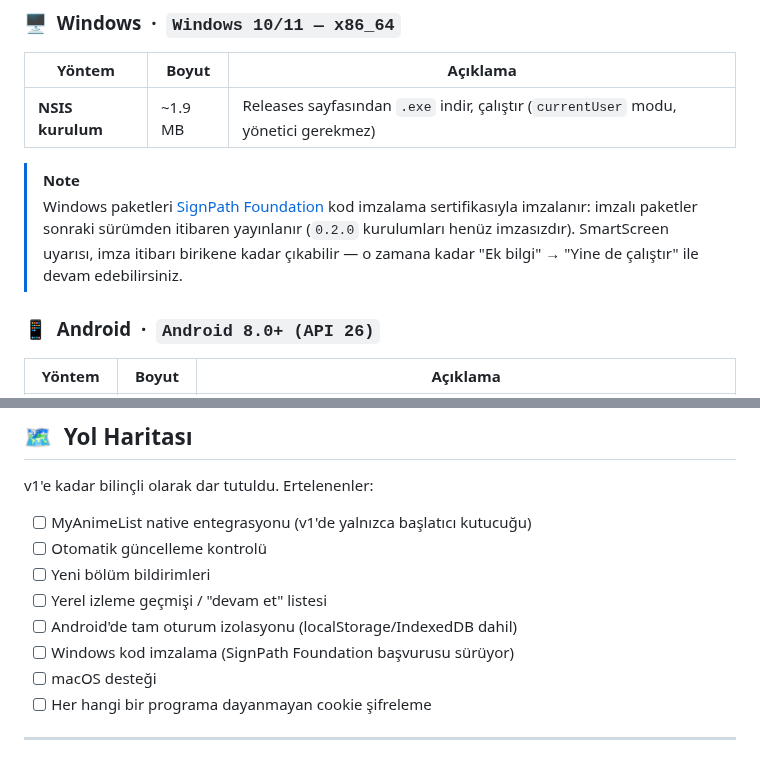
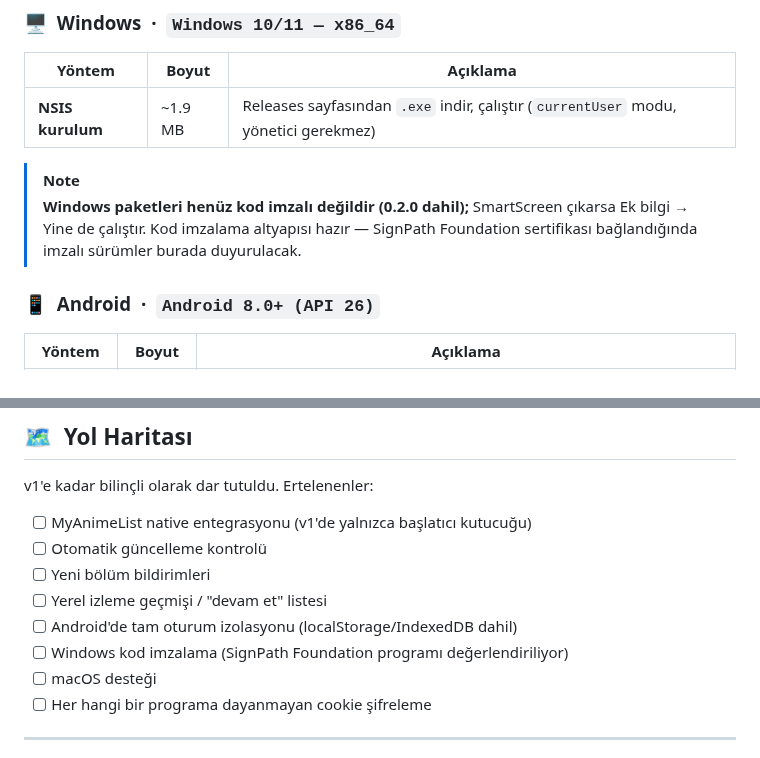
Before and after one commit to mystery2430/Anime-Hub, a Markdown page: README.md, 2 parts joined by grey strips. Rendered like a GitHub page.

Commit message:
README: Windows imzalama notunu dürüstleştir + yol haritasını güncelle
- Windows paketleri henüz imzalı değil (0.2.0 dahil); SmartScreen açıklamasını netleştir
- Kod imzalama altyapısı hazır, SignPath sertifikası bağlandığında imzalı sürümler duyurulacak
- Yol haritasında: 'SignPath Foundation başvurusu sürüyor' → 'SignPath Foundation programı değerlendiriliyor'

Co-authored-by: arena-agent <297053741+arena-agent@users.noreply.github.com>

```diff
--- a/README.md
+++ b/README.md
@@ -227,11 +227,7 @@ sudo apt install libwebkit2gtk-4.1-0 libgtk-3-0
 | **NSIS kurulum** | ~1.9 MB | Releases sayfasından `.exe` indir, çalıştır (`currentUser` modu, yönetici gerekmez) |
 
 > [!NOTE]
-> Windows paketleri [SignPath Foundation](https://signpath.org) kod imzalama
-> sertifikasıyla imzalanır: imzalı paketler sonraki sürümden itibaren
-> yayınlanır (`0.2.0` kurulumları henüz imzasızdır). SmartScreen uyarısı,
-> imza itibarı birikene kadar çıkabilir — o zamana kadar "Ek bilgi" →
-> "Yine de çalıştır" ile devam edebilirsiniz.
+> **Windows paketleri henüz kod imzalı değildir (0.2.0 dahil);** SmartScreen çıkarsa Ek bilgi → Yine de çalıştır. Kod imzalama altyapısı hazır — SignPath Foundation sertifikası bağlandığında imzalı sürümler burada duyurulacak.
 
 ### 📱&nbsp; Android &nbsp;·&nbsp; `Android 8.0+ (API 26)`
 
@@ -346,7 +342,7 @@ v1'e kadar bilinçli olarak dar tutuldu. Ertelenenler:
 - [ ] Yeni bölüm bildirimleri
 - [ ] Yerel izleme geçmişi / "devam et" listesi
 - [ ] Android'de tam oturum izolasyonu (localStorage/IndexedDB dahil)
-- [ ] Windows kod imzalama (SignPath Foundation başvurusu sürüyor)
+- [ ] Windows kod imzalama (SignPath Foundation programı değerlendiriliyor)
 - [ ] macOS desteği
 - [ ] Her hangi bir programa dayanmayan cookie şifreleme
 
```
